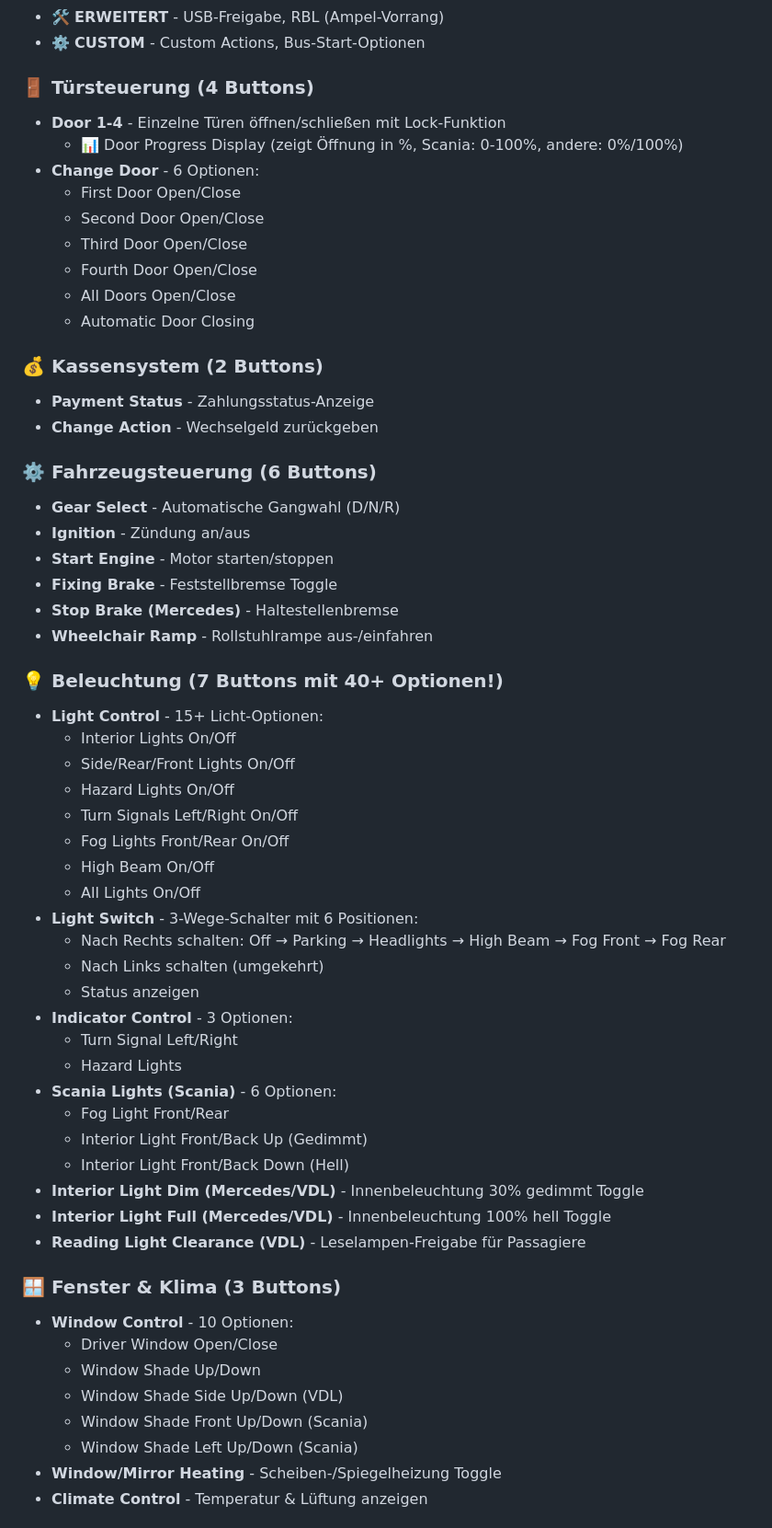
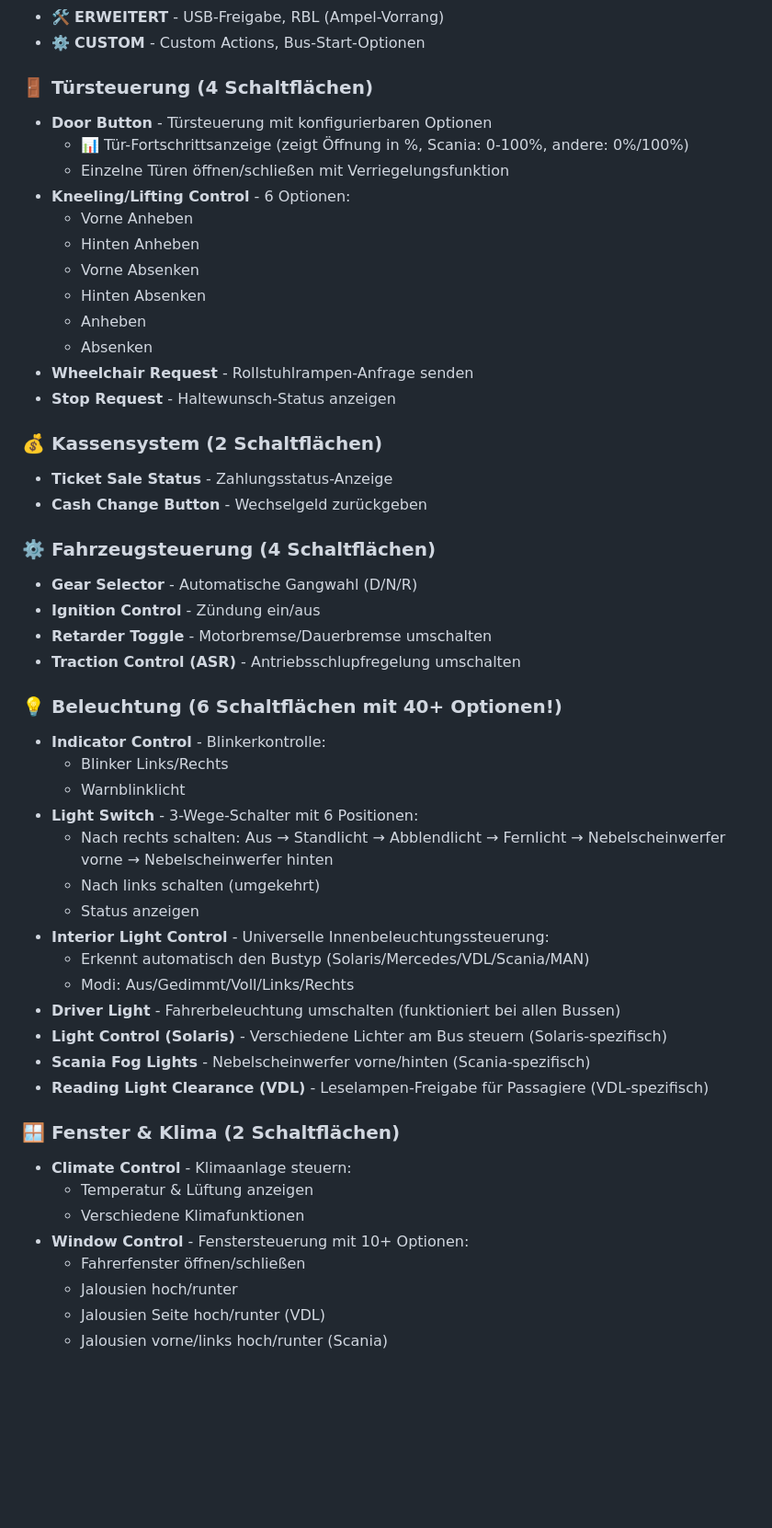
Before and after one commit to BlackMautz/de.blackmautz.telemetry.all.sdPlugin, a Markdown page: README.md, the part around the change printed below. Shown: that part at 92% size. GitHub-like rendering; blank space fills up the shorter version.

Commit message:
README: Deutsche Übersetzung vervollständigt - alle englischen Begriffe übersetzt

```diff
--- a/README.md
+++ b/README.md
@@ -56,60 +56,53 @@ Alle Buttons sind jetzt übersichtlich in Kategorien organisiert mit visuellen T
 - 🛠️ **ERWEITERT** - USB-Freigabe, RBL (Ampel-Vorrang)
 - ⚙️ **CUSTOM** - Custom Actions, Bus-Start-Optionen
 
-### 🚪 Türsteuerung (4 Buttons)
-- **Door 1-4** - Einzelne Türen öffnen/schließen mit Lock-Funktion
-  - 📊 Door Progress Display (zeigt Öffnung in %, Scania: 0-100%, andere: 0%/100%)
-- **Change Door** - 6 Optionen:
-  - First Door Open/Close
-  - Second Door Open/Close
-  - Third Door Open/Close
-  - Fourth Door Open/Close
-  - All Doors Open/Close
-  - Automatic Door Closing
+### 🚪 Türsteuerung (4 Schaltflächen)
+- **Door Button** - Türsteuerung mit konfigurierbaren Optionen
+  - 📊 Tür-Fortschrittsanzeige (zeigt Öffnung in %, Scania: 0-100%, andere: 0%/100%)
+  - Einzelne Türen öffnen/schließen mit Verriegelungsfunktion
+- **Kneeling/Lifting Control** - 6 Optionen:
+  - Vorne Anheben
+  - Hinten Anheben
+  - Vorne Absenken
+  - Hinten Absenken
+  - Anheben
+  - Absenken
+- **Wheelchair Request** - Rollstuhlrampen-Anfrage senden
+- **Stop Request** - Haltewunsch-Status anzeigen
 
-### 💰 Kassensystem (2 Buttons)
-- **Payment Status** - Zahlungsstatus-Anzeige
-- **Change Action** - Wechselgeld zurückgeben
+### 💰 Kassensystem (2 Schaltflächen)
+- **Ticket Sale Status** - Zahlungsstatus-Anzeige
+- **Cash Change Button** - Wechselgeld zurückgeben
 
-### ⚙️ Fahrzeugsteuerung (6 Buttons)
-- **Gear Select** - Automatische Gangwahl (D/N/R)
-- **Ignition** - Zündung an/aus
-- **Start Engine** - Motor starten/stoppen
-- **Fixing Brake** - Feststellbremse Toggle
-- **Stop Brake (Mercedes)** - Haltestellenbremse
-- **Wheelchair Ramp** - Rollstuhlrampe aus-/einfahren
+### ⚙️ Fahrzeugsteuerung (4 Schaltflächen)
+- **Gear Selector** - Automatische Gangwahl (D/N/R)
+- **Ignition Control** - Zündung ein/aus
+- **Retarder Toggle** - Motorbremse/Dauerbremse umschalten
+- **Traction Control (ASR)** - Antriebsschlupfregelung umschalten
 
-### 💡 Beleuchtung (7 Buttons mit 40+ Optionen!)
-- **Light Control** - 15+ Licht-Optionen:
-  - Interior Lights On/Off
-  - Side/Rear/Front Lights On/Off
-  - Hazard Lights On/Off
-  - Turn Signals Left/Right On/Off
-  - Fog Lights Front/Rear On/Off
-  - High Beam On/Off
-  - All Lights On/Off
+### 💡 Beleuchtung (6 Schaltflächen mit 40+ Optionen!)
+- **Indicator Control** - Blinkerkontrolle:
+  - Blinker Links/Rechts
+  - Warnblinklicht
 - **Light Switch** - 3-Wege-Schalter mit 6 Positionen:
-  - Nach Rechts schalten: Off → Parking → Headlights → High Beam → Fog Front → Fog Rear
-  - Nach Links schalten (umgekehrt)
+  - Nach rechts schalten: Aus → Standlicht → Abblendlicht → Fernlicht → Nebelscheinwerfer vorne → Nebelscheinwerfer hinten
+  - Nach links schalten (umgekehrt)
   - Status anzeigen
-- **Indicator Control** - 3 Optionen:
-  - Turn Signal Left/Right
-  - Hazard Lights
-- **Scania Lights (Scania)** - 6 Optionen:
-  - Fog Light Front/Rear
-  - Interior Light Front/Back Up (Gedimmt)
-  - Interior Light Front/Back Down (Hell)
-- **Interior Light Dim (Mercedes/VDL)** - Innenbeleuchtung 30% gedimmt Toggle
-- **Interior Light Full (Mercedes/VDL)** - Innenbeleuchtung 100% hell Toggle
-- **Reading Light Clearance (VDL)** - Leselampen-Freigabe für Passagiere
+- **Interior Light Control** - Universelle Innenbeleuchtungssteuerung:
+  - Erkennt automatisch den Bustyp (Solaris/Mercedes/VDL/Scania/MAN)
+  - Modi: Aus/Gedimmt/Voll/Links/Rechts
+- **Driver Light** - Fahrerbeleuchtung umschalten (funktioniert bei allen Bussen)
+- **Light Control (Solaris)** - Verschiedene Lichter am Bus steuern (Solaris-spezifisch)
+- **Scania Fog Lights** - Nebelscheinwerfer vorne/hinten (Scania-spezifisch)
+- **Reading Light Clearance (VDL)** - Leselampen-Freigabe für Passagiere (VDL-spezifisch)
 
-### 🪟 Fenster & Klima (3 Buttons)
-- **Window Control** - 10 Optionen:
-  - Driver Window Open/Close
-  - Window Shade Up/Down
-  - Window Shade Side Up/Down (VDL)
-  - Window Shade Front Up/Down (Scania)
-  - Window Shade Left Up/Down (Scania)
-- **Window/Mirror Heating** - Scheiben-/Spiegelheizung Toggle
-- **Climate Control** - Temperatur & Lüftung anzeigen
+### 🪟 Fenster & Klima (2 Schaltflächen)
+- **Climate Control** - Klimaanlage steuern:
+  - Temperatur & Lüftung anzeigen
+  - Verschiedene Klimafunktionen
+- **Window Control** - Fenstersteuerung mit 10+ Optionen:
+  - Fahrerfenster öffnen/schließen
+  - Jalousien hoch/runter
+  - Jalousien Seite hoch/runter (VDL)
+  - Jalousien vorne/links hoch/runter (Scania)
 
```
Also changed, not shown: other parts of README.md (+56 -54 lines).
